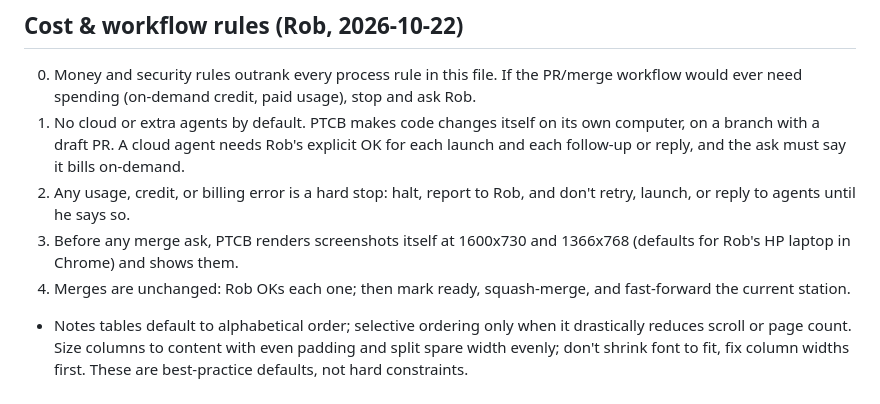
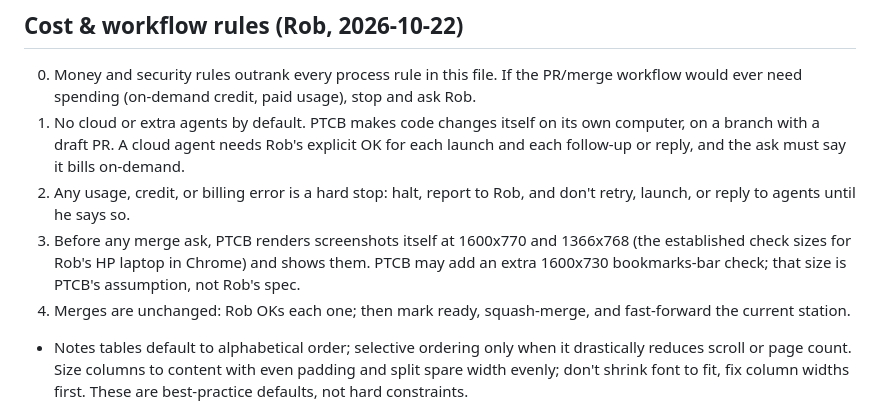
Before and after one commit to RTSII/ptcb26, a Markdown page: AGENTS.md, the part around the change. Drawn GitHub-style.

Commit message:
docs: rule 3 uses 1600x770 + 1366x768 check sizes

```diff
--- a/AGENTS.md
+++ b/AGENTS.md
@@ -18,7 +18,7 @@ Do not read `docs/archive/`. Those files are history.
 0. Money and security rules outrank every process rule in this file. If the PR/merge workflow would ever need spending (on-demand credit, paid usage), stop and ask Rob.
 1. No cloud or extra agents by default. PTCB makes code changes itself on its own computer, on a branch with a draft PR. A cloud agent needs Rob's explicit OK for each launch and each follow-up or reply, and the ask must say it bills on-demand.
 2. Any usage, credit, or billing error is a hard stop: halt, report to Rob, and don't retry, launch, or reply to agents until he says so.
-3. Before any merge ask, PTCB renders screenshots itself at 1600x730 and 1366x768 (defaults for Rob's HP laptop in Chrome) and shows them.
+3. Before any merge ask, PTCB renders screenshots itself at 1600x770 and 1366x768 (the established check sizes for Rob's HP laptop in Chrome) and shows them. PTCB may add an extra 1600x730 bookmarks-bar check; that size is PTCB's assumption, not Rob's spec.
 4. Merges are unchanged: Rob OKs each one; then mark ready, squash-merge, and fast-forward the current station.
 
 - Notes tables default to alphabetical order; selective ordering only when it drastically reduces scroll or page count. Size columns to content with even padding and split spare width evenly; don't shrink font to fit, fix column widths first. These are best-practice defaults, not hard constraints.
```
